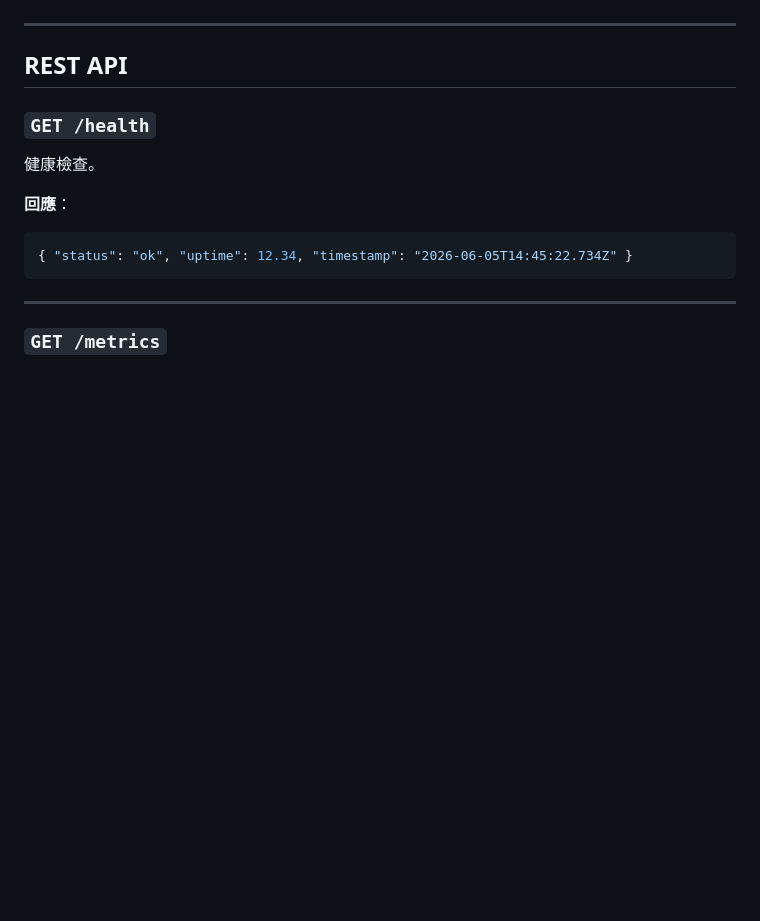
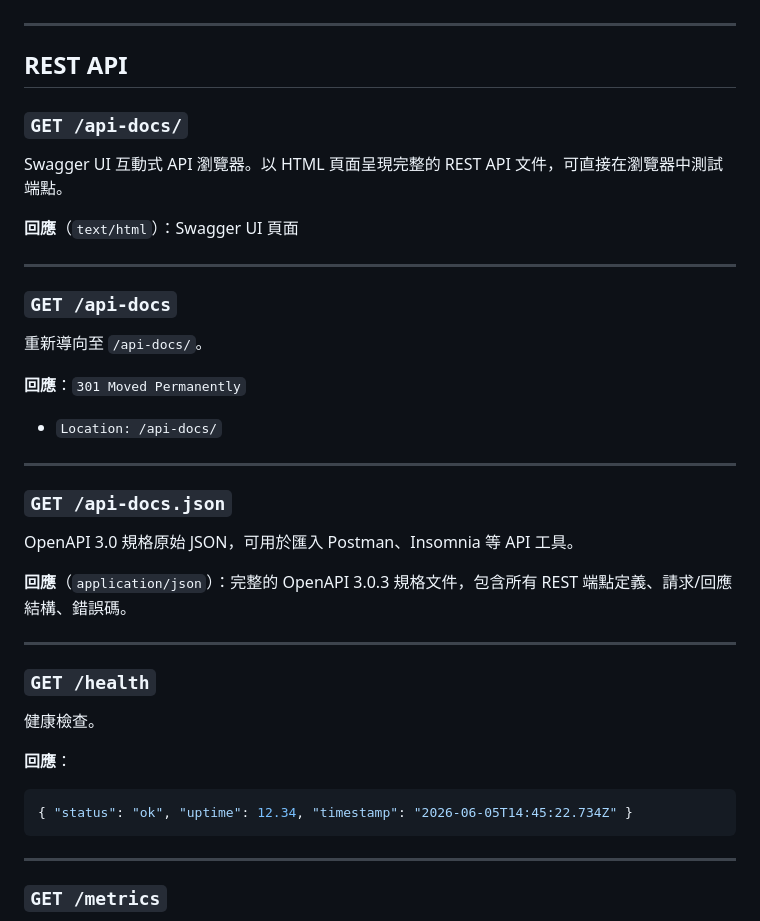
Before and after one commit to luberserker0v0/agent-orchestrator, a Markdown page: docs/API.md, the part around the change. Rendered like a GitHub page; blank space fills up the shorter version.

```diff
--- a/docs/API.md
+++ b/docs/API.md
@@ -5,6 +5,31 @@ AgentOrchestrator 提供 REST API 與 WebSocket API（JSON-RPC 2.0）兩種介
 ---
 
 ## REST API
+
+### `GET /api-docs/`
+
+Swagger UI 互動式 API 瀏覽器。以 HTML 頁面呈現完整的 REST API 文件，可直接在瀏覽器中測試端點。
+
+**回應**（`text/html`）：Swagger UI 頁面
+
+---
+
+### `GET /api-docs`
+
+重新導向至 `/api-docs/`。
+
+**回應**：`301 Moved Permanently`
+- `Location: /api-docs/`
+
+---
+
+### `GET /api-docs.json`
+
+OpenAPI 3.0 規格原始 JSON，可用於匯入 Postman、Insomnia 等 API 工具。
+
+**回應**（`application/json`）：完整的 OpenAPI 3.0.3 規格文件，包含所有 REST 端點定義、請求/回應結構、錯誤碼。
+
+---
 
 ### `GET /health`
 
```
Also changed, not shown: CHANGELOG.md (+2 -0 lines), README.md (+42 -0 lines).
